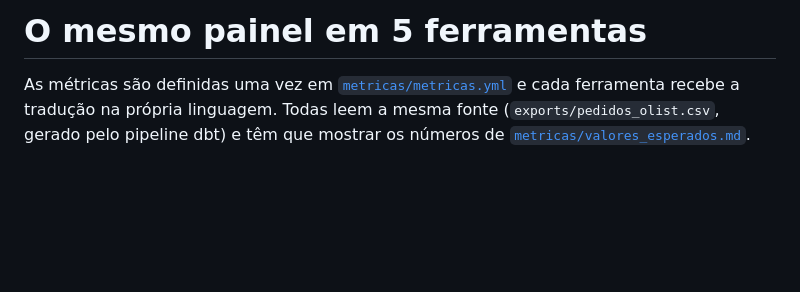
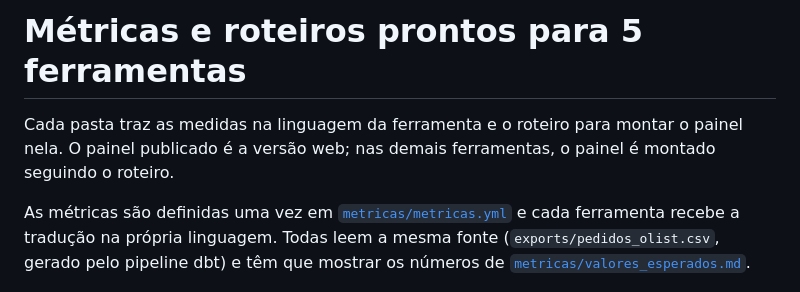
Before and after one commit to gelucass/portfolio-olist, a Markdown page: bi/README.md, the part around the change. GitHub-like rendering; blank space fills up the shorter version.

```diff
--- a/bi/README.md
+++ b/bi/README.md
@@ -1,4 +1,7 @@
-# O mesmo painel em 5 ferramentas
+# Métricas e roteiros prontos para 5 ferramentas
+
+Cada pasta traz as medidas na linguagem da ferramenta e o roteiro para montar o painel nela. O painel
+publicado é a versão web; nas demais ferramentas, o painel é montado seguindo o roteiro.
 
 As métricas são definidas uma vez em [`metricas/metricas.yml`](../metricas/metricas.yml) e cada ferramenta
 recebe a tradução na própria linguagem. Todas leem a mesma fonte (`exports/pedidos_olist.csv`, gerado
```
Also changed, not shown: CLAUDE.md (+1 -1 lines), README.md (+19 -3 lines), assets/painel.png (added), 1 other file.
